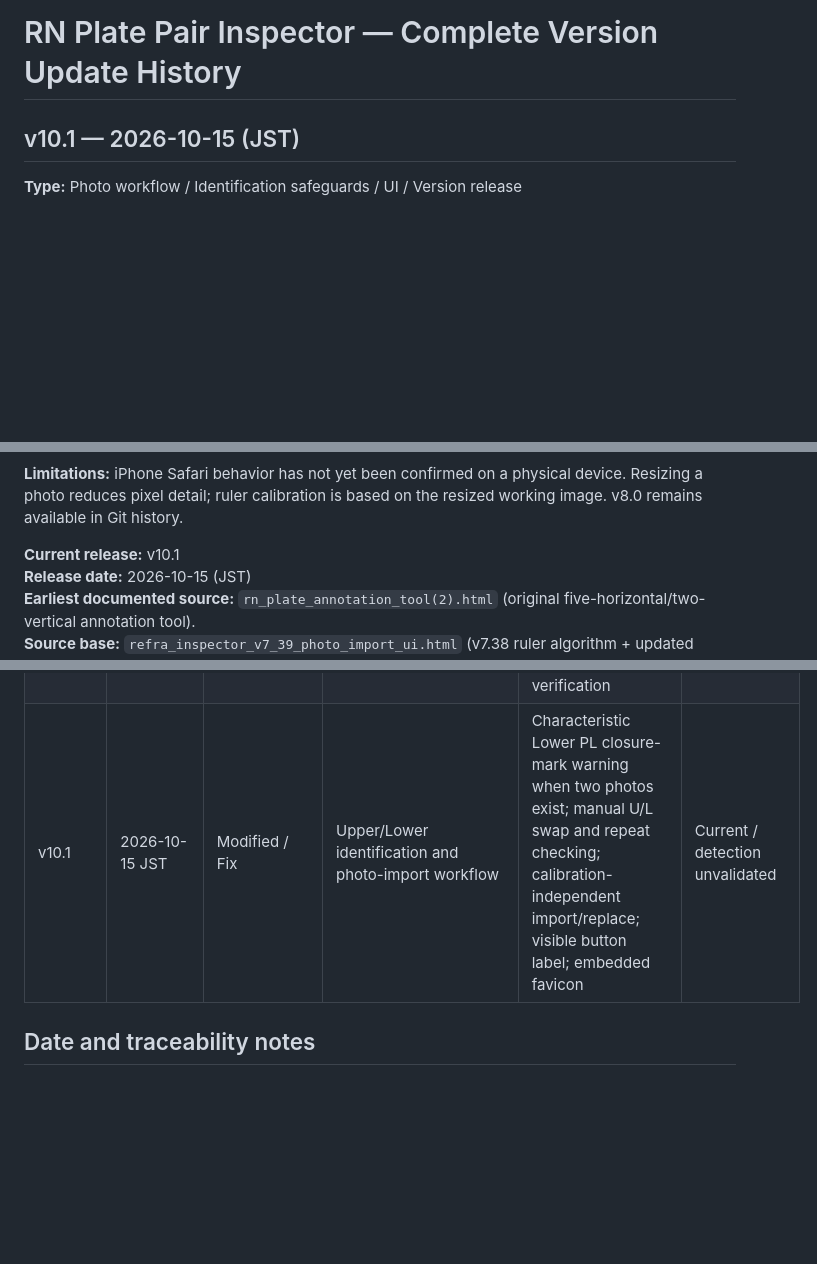
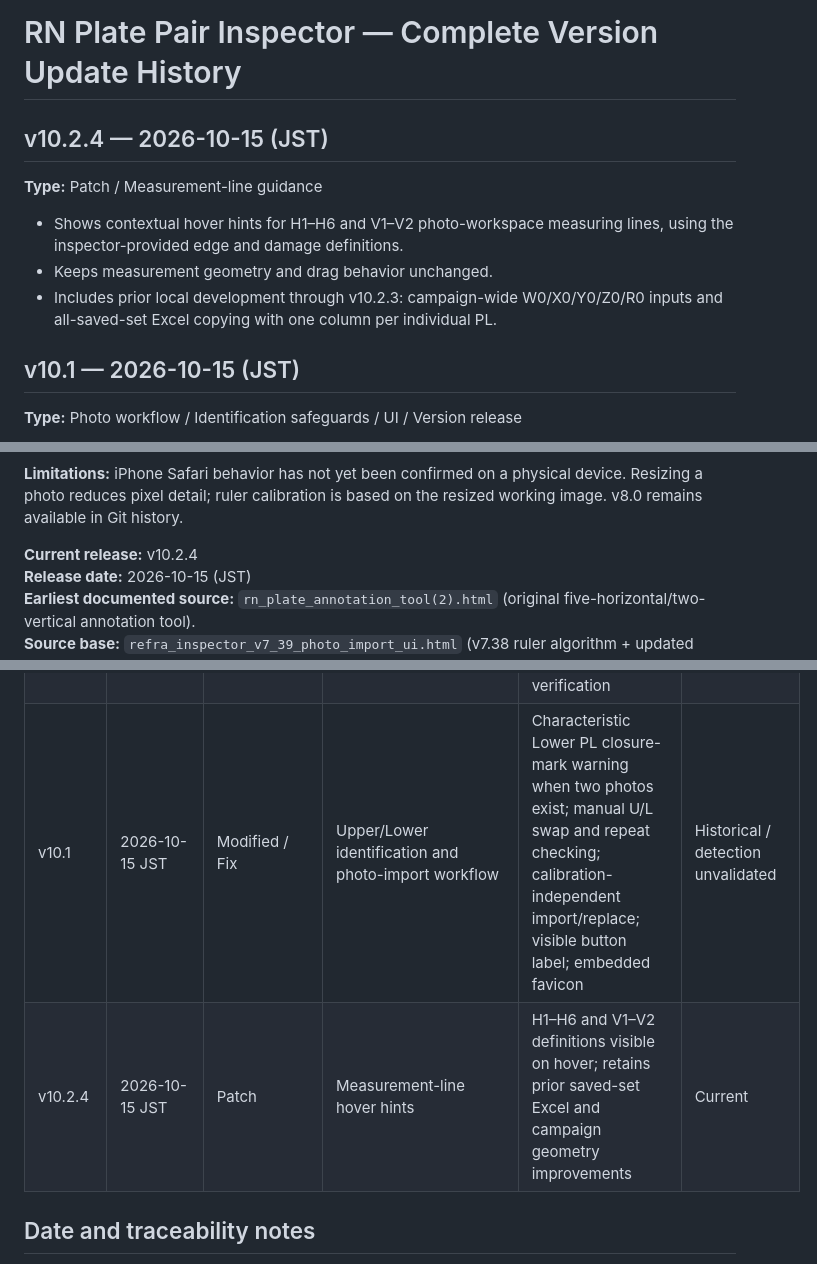
Before and after one commit to Adam1224/refraInspector, a Markdown page: CHANGELOG.md, 3 parts joined by grey strips. GitHub-like rendering; blank space fills up the shorter version.

Commit message:
Record v10.2.4 line-hover guidance in chronological changelog

```diff
--- a/CHANGELOG.md
+++ b/CHANGELOG.md
@@ -1,4 +1,10 @@
 # RN Plate Pair Inspector — Complete Version Update History
+
+## v10.2.4 — 2026-10-15 (JST)
+**Type:** Patch / Measurement-line guidance
+- Shows contextual hover hints for H1–H6 and V1–V2 photo-workspace measuring lines, using the inspector-provided edge and damage definitions.
+- Keeps measurement geometry and drag behavior unchanged.
+- Includes prior local development through v10.2.3: campaign-wide W0/X0/Y0/Z0/R0 inputs and all-saved-set Excel copying with one column per individual PL.
 
 ## v10.1 — 2026-10-15 (JST)
 **Type:** Photo workflow / Identification safeguards / UI / Version release
@@ -103,7 +109,7 @@
 **Limitations:** iPhone Safari behavior has not yet been confirmed on a physical device. Resizing a photo reduces pixel detail; ruler calibration is based on the resized working image. v8.0 remains available in Git history.
 
 
-**Current release:** v10.1
+**Current release:** v10.2.4
 **Release date:** 2026-10-15 (JST)
 **Earliest documented source:** `rn_plate_annotation_tool(2).html` (original five-horizontal/two-vertical annotation tool).
 **Source base:** `refra_inspector_v7_39_photo_import_ui.html` (v7.38 ruler algorithm + updated photo import UI).
@@ -206,7 +212,8 @@
 | 9.4.8–9.4.9 Beta | 2026-10-14 JST | Modified / Fix | Editable Upper/Lower A–F value boxes | Direct manual override, automatic measured defaults and restoration of automatic values after clearing overrides | Integrated |
 | 9.4.10 Beta | 2026-10-14 JST | Modified | A–F measurement legend shortcut | Add ⓘ in A–F Dimensions panel; retain editable side-by-side entries | Integrated |
 | v10.0 | 2026-10-15 JST | Major release / Modified | Restored Save Reminder control layout and campaign navigation | #0–#4 workspace controls, saved PL sets, campaign copying, save reminders and alignment verification | Superseded by v10.1 |
-| v10.1 | 2026-10-15 JST | Modified / Fix | Upper/Lower identification and photo-import workflow | Characteristic Lower PL closure-mark warning when two photos exist; manual U/L swap and repeat checking; calibration-independent import/replace; visible button label; embedded favicon | Current / detection unvalidated |
+| v10.1 | 2026-10-15 JST | Modified / Fix | Upper/Lower identification and photo-import workflow | Characteristic Lower PL closure-mark warning when two photos exist; manual U/L swap and repeat checking; calibration-independent import/replace; visible button label; embedded favicon | Historical / detection unvalidated |
+| v10.2.4 | 2026-10-15 JST | Patch | Measurement-line hover hints | H1–H6 and V1–V2 definitions visible on hover; retains prior saved-set Excel and campaign geometry improvements | Current |
 
 ## Date and traceability notes
 
```
